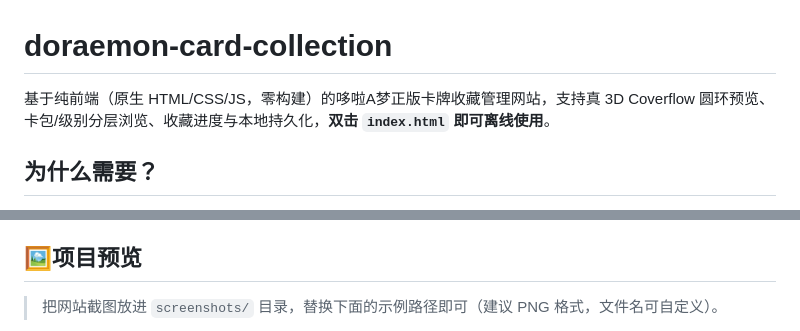
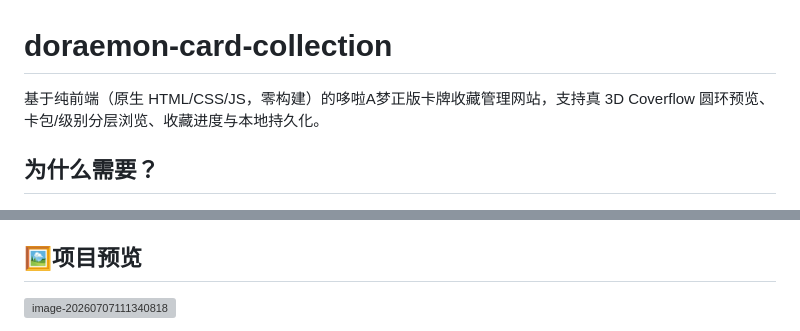
Before and after one commit to 5244DragonLin/doraemon-card-collection, a Markdown page: README.md, 2 parts joined by grey strips. Drawn GitHub-style; grey boxes are pictures that could not be loaded.

Commit message:
docs: 修复 README 图片不显示，使用远程图床 URL；修正 clone 命令用户名占位符

```diff
--- a/README.md
+++ b/README.md
@@ -1,6 +1,6 @@
 # doraemon-card-collection
 
-基于纯前端（原生 HTML/CSS/JS，零构建）的哆啦A梦正版卡牌收藏管理网站，支持真 3D Coverflow 圆环预览、卡包/级别分层浏览、收藏进度与本地持久化，**双击 `index.html` 即可离线使用**。
+基于纯前端（原生 HTML/CSS/JS，零构建）的哆啦A梦正版卡牌收藏管理网站，支持真 3D Coverflow 圆环预览、卡包/级别分层浏览、收藏进度与本地持久化。
 
 ## 为什么需要？
 
@@ -23,5 +23,5 @@
 
 ## 🖼️项目预览
 
-> 把网站截图放进 `screenshots/` 目录，替换下面的示例路径即可（建议 PNG 格式，文件名可自定义）。
+![image-20260707111340818](https://gitee.com/yhl5244/images/raw/master/image-20260707111340818.png)
 
```
Also changed, not shown: other parts of README.md (+3 -7 lines).
